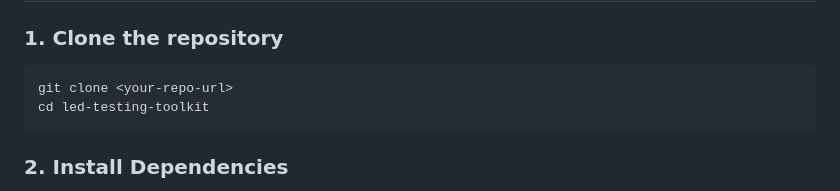
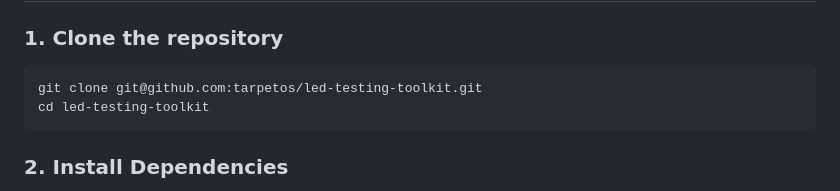
Before and after one commit to tarpetos/led-testing-toolkit, a Markdown page: README.md, the part around the change. GitHub-like rendering.

````diff
--- a/README.md
+++ b/README.md
@@ -65,7 +65,7 @@ Before you begin, ensure you have the following installed:
 
 ### 1. Clone the repository
 ```bash
-git clone <your-repo-url>
+git clone git@github.com:tarpetos/led-testing-toolkit.git
 cd led-testing-toolkit
 ```
 
````
